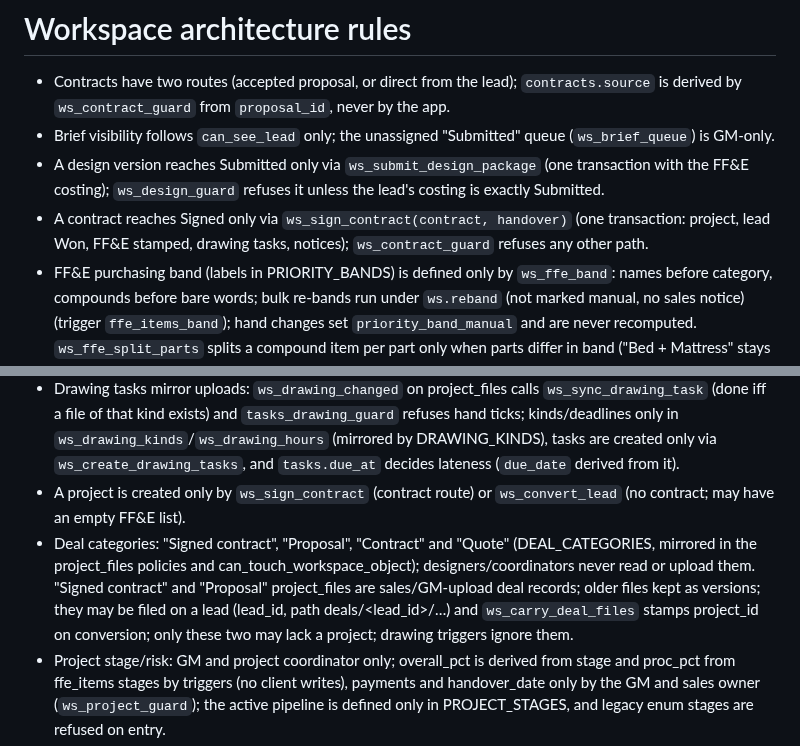
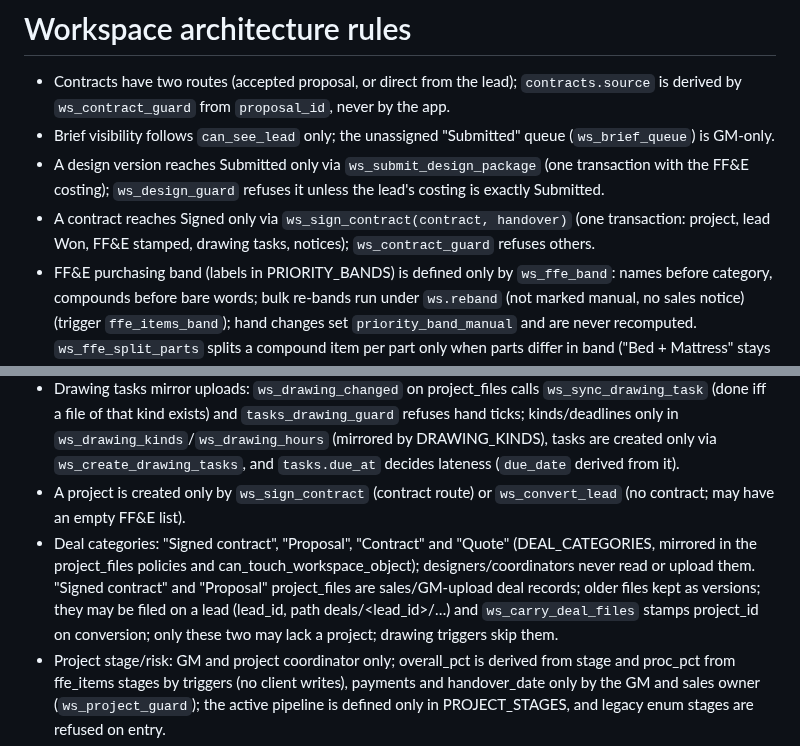
Before and after one commit to azizahomeinfo/azizahomesae, a Markdown page: src/workspace/AGENTS.md, 2 parts joined by grey strips. Rendered like a GitHub page.

Commit message:
Changes
Co-authored-by: azizahomeinfo <242582058+azizahomeinfo@users.noreply.github.com>

```diff
--- a/src/workspace/AGENTS.md
+++ b/src/workspace/AGENTS.md
@@ -3,12 +3,12 @@
 - Contracts have two routes (accepted proposal, or direct from the lead); `contracts.source` is derived by `ws_contract_guard` from `proposal_id`, never by the app.
 - Brief visibility follows `can_see_lead` only; the unassigned "Submitted" queue (`ws_brief_queue`) is GM-only.
 - A design version reaches Submitted only via `ws_submit_design_package` (one transaction with the FF&E costing); `ws_design_guard` refuses it unless the lead's costing is exactly Submitted.
-- A contract reaches Signed only via `ws_sign_contract(contract, handover)` (one transaction: project, lead Won, FF&E stamped, drawing tasks, notices); `ws_contract_guard` refuses any other path.
+- A contract reaches Signed only via `ws_sign_contract(contract, handover)` (one transaction: project, lead Won, FF&E stamped, drawing tasks, notices); `ws_contract_guard` refuses others.
 - FF&E purchasing band (labels in PRIORITY_BANDS) is defined only by `ws_ffe_band`: names before category, compounds before bare words; bulk re-bands run under `ws.reband` (not marked manual, no sales notice) (trigger `ffe_items_band`); hand changes set `priority_band_manual` and are never recomputed. `ws_ffe_split_parts` splits a compound item per part only when parts differ in band ("Bed + Mattress" stays one row). Unit cost: GM and coordinator on procurement; GM even while Submitted.
 - Brief FF&E jsonb becomes `ffe_items` only via `ws_seed_ffe_from_brief` (called by `ws_assign_brief`, and from the app only through the permission-checked `ws_seed_ffe`; the browser never inserts seed rows); proposals read `ffe_items` only, with no brief fallback.
 - Drawing tasks mirror uploads: `ws_drawing_changed` on project_files calls `ws_sync_drawing_task` (done iff a file of that kind exists) and `tasks_drawing_guard` refuses hand ticks; kinds/deadlines only in `ws_drawing_kinds`/`ws_drawing_hours` (mirrored by DRAWING_KINDS), tasks are created only via `ws_create_drawing_tasks`, and `tasks.due_at` decides lateness (`due_date` derived from it).
 - A project is created only by `ws_sign_contract` (contract route) or `ws_convert_lead` (no contract; may have an empty FF&E list).
-- Deal categories: "Signed contract", "Proposal", "Contract" and "Quote" (DEAL_CATEGORIES, mirrored in the project_files policies and can_touch_workspace_object); designers/coordinators never read or upload them. "Signed contract" and "Proposal" project_files are sales/GM-upload deal records; older files kept as versions; they may be filed on a lead (lead_id, path deals/<lead_id>/…) and `ws_carry_deal_files` stamps project_id on conversion; only these two may lack a project; drawing triggers ignore them.
+- Deal categories: "Signed contract", "Proposal", "Contract" and "Quote" (DEAL_CATEGORIES, mirrored in the project_files policies and can_touch_workspace_object); designers/coordinators never read or upload them. "Signed contract" and "Proposal" project_files are sales/GM-upload deal records; older files kept as versions; they may be filed on a lead (lead_id, path deals/<lead_id>/…) and `ws_carry_deal_files` stamps project_id on conversion; only these two may lack a project; drawing triggers skip them.
 - Project stage/risk: GM and project coordinator only; overall_pct is derived from stage and proc_pct from ffe_items stages by triggers (no client writes), payments and handover_date only by the GM and sales owner (`ws_project_guard`); the active pipeline is defined only in PROJECT_STAGES, and legacy enum stages are refused on entry.
 - Contract value lives only in `project_value_private` (GM + sales owner); `projects.value` is revoked from staff.
 - A project with no in-system signed contract (`ws_needs_budget`) buys only after GM budget approval: `ws_submit_budget` (refuses while any item lacks a supplier or purchase link, per `ws_ffe_gaps`) and `ws_decide_budget` reuse `ffe_costings` states with `purpose = 'budget'` (set only through the `ws.budget` flag).
```
